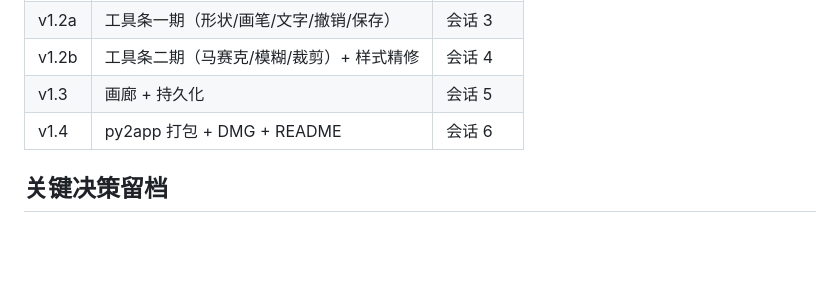
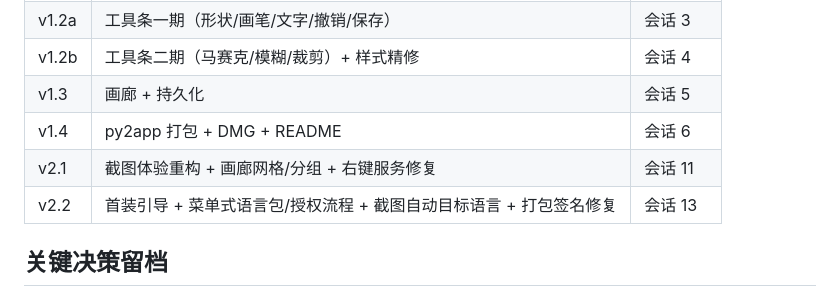
Before and after one commit to jiaoziluanbu/translator, a Markdown page: docs/design.md, the part around the change. Drawn GitHub-style; blank space fills up the shorter version.

Commit message:
docs: update 2.2.0 development record

```diff
--- a/docs/design.md
+++ b/docs/design.md
@@ -263,6 +263,8 @@ def delete_shot(shot_id: str): ...
 | v1.2b | 工具条二期（马赛克/模糊/裁剪）+ 样式精修 | 会话 4 |
 | v1.3 | 画廊 + 持久化 | 会话 5 |
 | v1.4 | py2app 打包 + DMG + README | 会话 6 |
+| v2.1 | 截图体验重构 + 画廊网格/分组 + 右键服务修复 | 会话 11 |
+| v2.2 | 首装引导 + 菜单式语言包/授权流程 + 截图自动目标语言 + 打包签名修复 | 会话 13 |
 
 ## 关键决策留档
 
```
